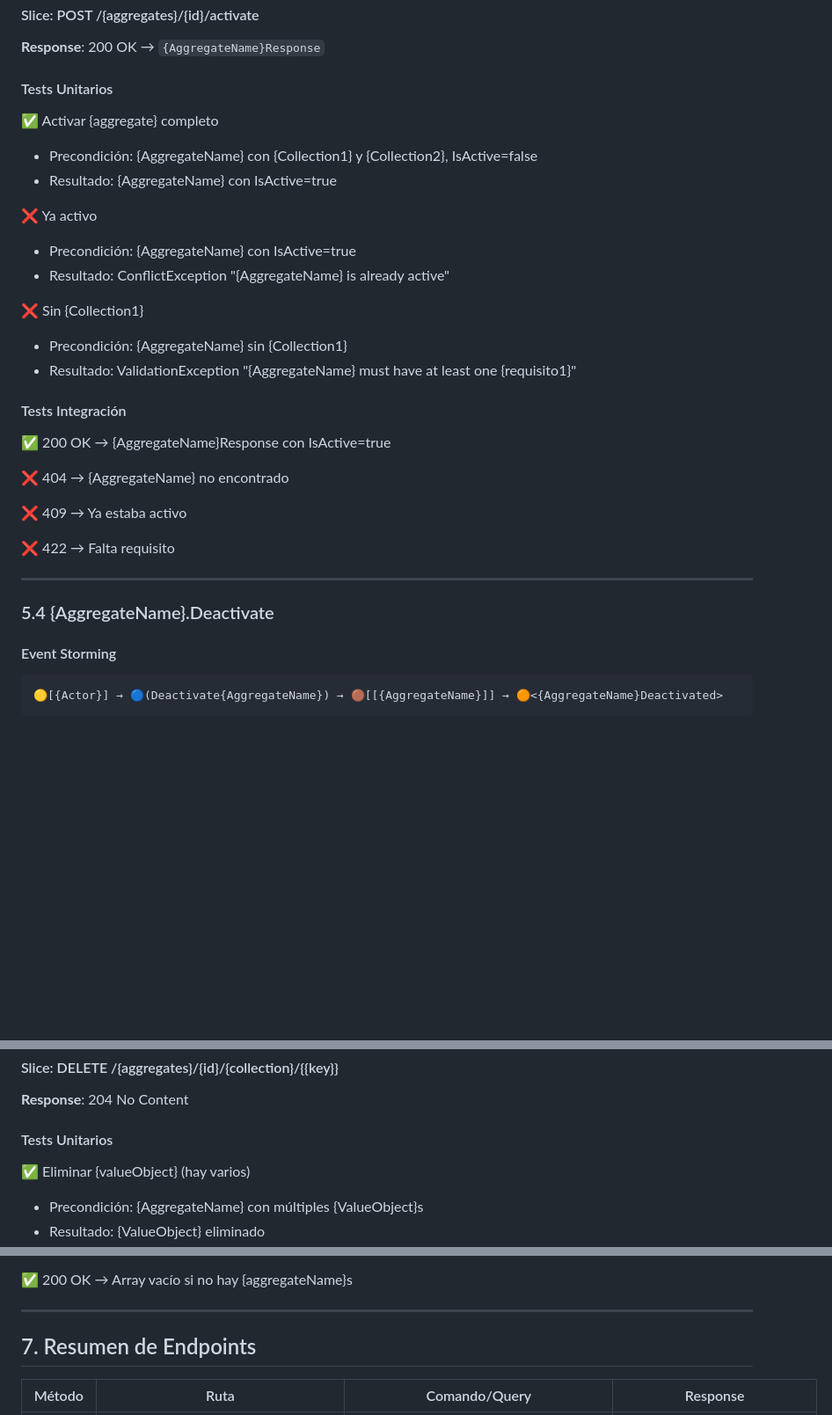
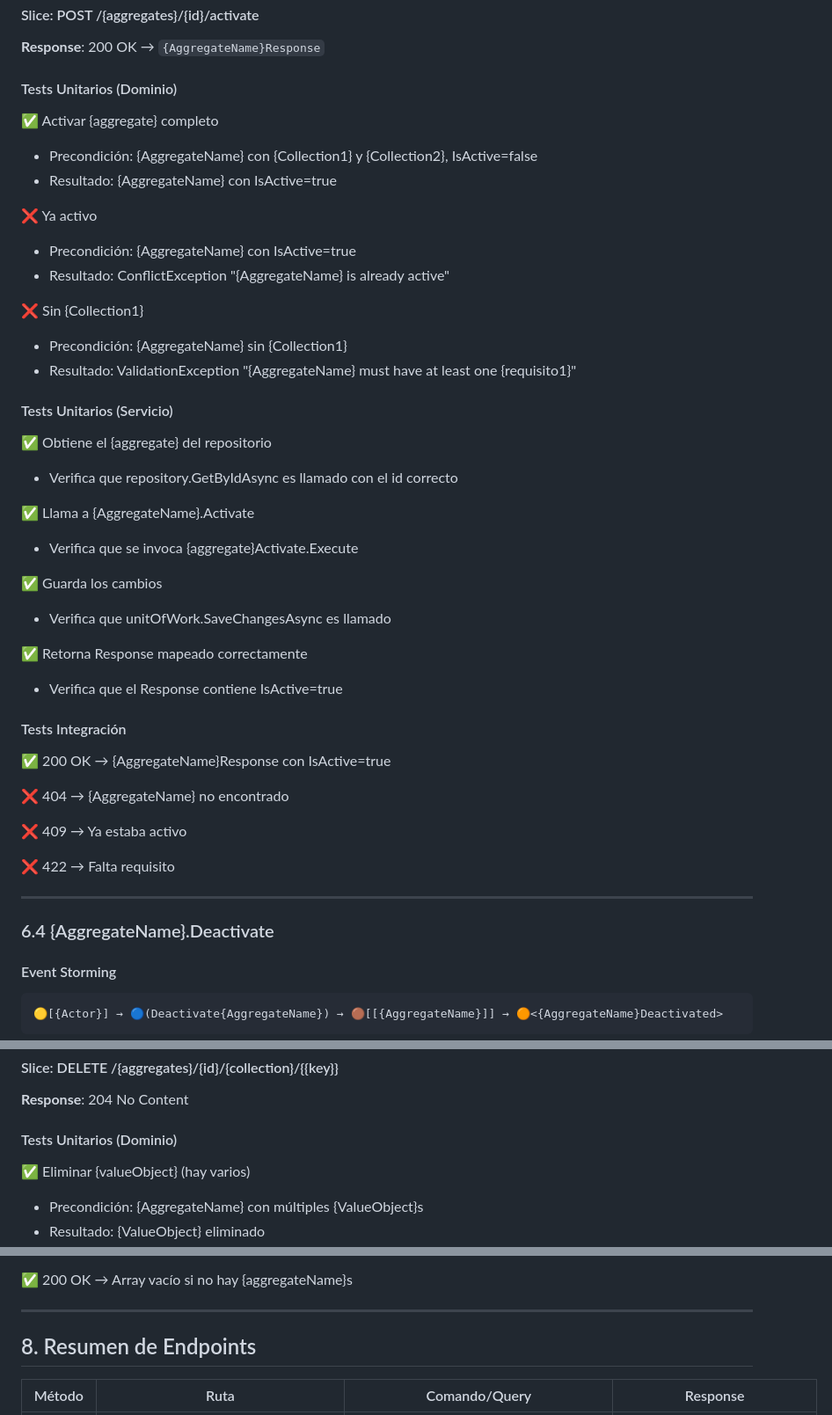
Before and after one commit to PedroHurtado/.net-core-webapi, a Markdown page: .plans/templates/domain_definition_template.md, 3 parts joined by grey strips. Shown at 88% size. Rendered like a GitHub page; blank space fills up the shorter version.

````diff
--- a/.plans/templates/domain_definition_template.md
+++ b/.plans/templates/domain_definition_template.md
@@ -322,7 +362,7 @@ return {aggregate}Validator.ValidateOrThrow({aggregate});
 
 **Response**: 200 OK → `{AggregateName}Response`
 
-#### Tests Unitarios
+#### Tests Unitarios (Dominio)
 
 ✅ Activar {aggregate} completo
 - Precondición: {AggregateName} con {Collection1} y {Collection2}, IsActive=false
@@ -336,6 +376,20 @@ return {aggregate}Validator.ValidateOrThrow({aggregate});
 - Precondición: {AggregateName} sin {Collection1}
 - Resultado: ValidationException "{AggregateName} must have at least one {requisito1}"
 
+#### Tests Unitarios (Servicio)
+
+✅ Obtiene el {aggregate} del repositorio
+- Verifica que repository.GetByIdAsync es llamado con el id correcto
+
+✅ Llama a {AggregateName}.Activate
+- Verifica que se invoca {aggregate}Activate.Execute
+
+✅ Guarda los cambios
+- Verifica que unitOfWork.SaveChangesAsync es llamado
+
+✅ Retorna Response mapeado correctamente
+- Verifica que el Response contiene IsActive=true
+
 #### Tests Integración
 
 ✅ 200 OK → {AggregateName}Response con IsActive=true
@@ -348,7 +402,7 @@ return {aggregate}Validator.ValidateOrThrow({aggregate});
 
 ---
 
-### 5.4 {AggregateName}.Deactivate
+### 6.4 {AggregateName}.Deactivate
 
 #### Event Storming
 ```
@@ -603,7 +696,7 @@ return {aggregate}Validator.ValidateOrThrow({aggregate});
 
 **Response**: 204 No Content
 
-#### Tests Unitarios
+#### Tests Unitarios (Dominio)
 
 ✅ Eliminar {valueObject} (hay varios)
 - Precondición: {AggregateName} con múltiples {ValueObject}s
@@ -660,7 +764,7 @@ return {aggregate}Validator.ValidateOrThrow({aggregate});
 
 ---
 
-## 7. Resumen de Endpoints
+## 8. Resumen de Endpoints
 
 | Método | Ruta | Comando/Query | Response |
 |--------|------|---------------|----------|
````
Also changed, not shown: other parts of .plans/templates/domain_definition_template.md (+105 -15 lines), 1 other file.
